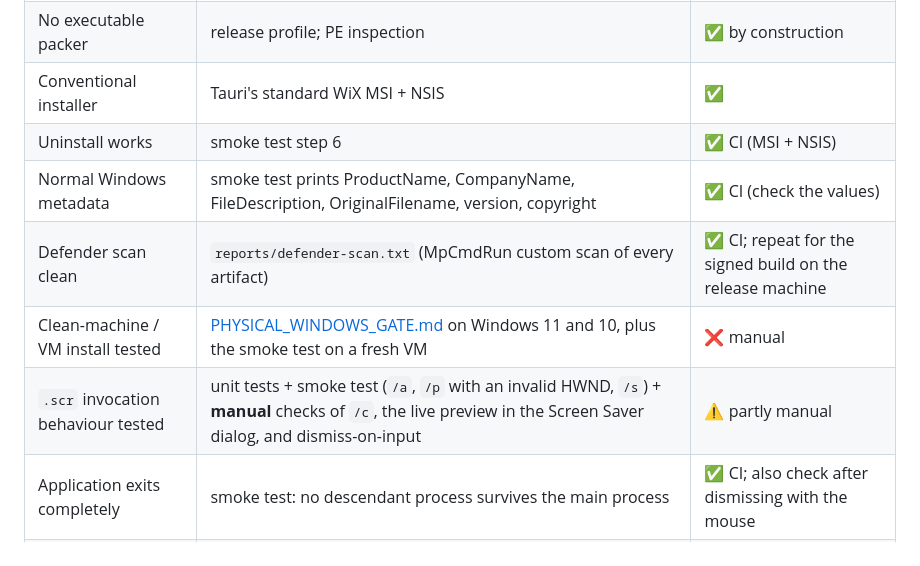
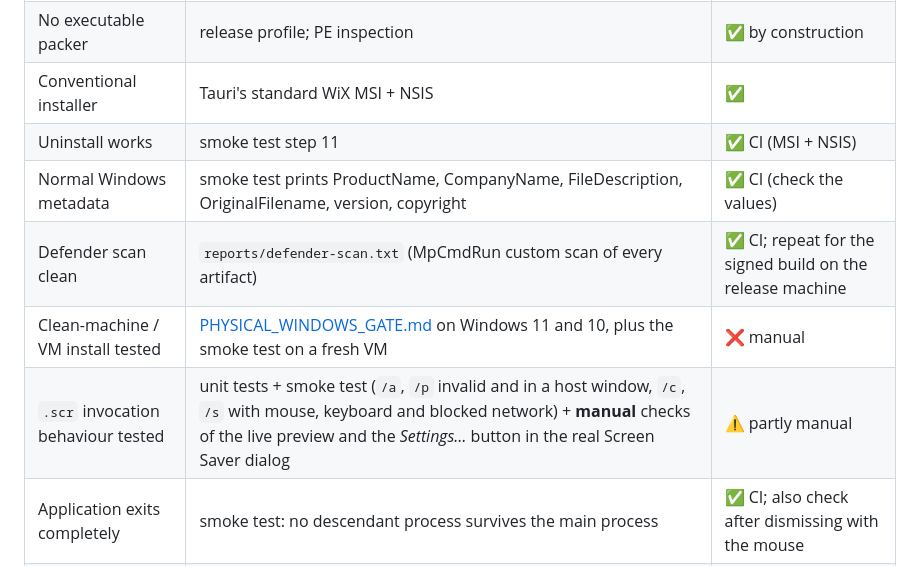
Before and after one commit to soundwave-machine-learning/galacticswirlscreensaver-, a Markdown page: docs/RELEASE.md, the part around one of its changes. GitHub-like rendering.

```diff
--- a/docs/RELEASE.md
+++ b/docs/RELEASE.md
@@ -51,11 +51,11 @@ build (same SHA-256s).
 | No hidden scripts | MSI `CustomAction` table + generated NSIS source reviewed (`dist/release/reports/installer-sources/`) | ✅ table dump in CI; review is manual |
 | No executable packer | release profile; PE inspection | ✅ by construction |
 | Conventional installer | Tauri's standard WiX MSI + NSIS | ✅ |
-| Uninstall works | smoke test step 6 | ✅ CI (MSI + NSIS) |
+| Uninstall works | smoke test step 11 | ✅ CI (MSI + NSIS) |
 | Normal Windows metadata | smoke test prints ProductName, CompanyName, FileDescription, OriginalFilename, version, copyright | ✅ CI (check the values) |
 | Defender scan clean | `reports/defender-scan.txt` (MpCmdRun custom scan of every artifact) | ✅ CI; repeat for the signed build on the release machine |
 | Clean-machine / VM install tested | [PHYSICAL_WINDOWS_GATE.md](PHYSICAL_WINDOWS_GATE.md) on Windows 11 and 10, plus the smoke test on a fresh VM | ❌ manual |
-| `.scr` invocation behaviour tested | unit tests + smoke test (`/a`, `/p` with an invalid HWND, `/s`) + **manual** checks of `/c`, the live preview in the Screen Saver dialog, and dismiss-on-input | ⚠️ partly manual |
+| `.scr` invocation behaviour tested | unit tests + smoke test (`/a`, `/p` invalid and in a host window, `/c`, `/s` with mouse, keyboard and blocked network) + **manual** checks of the live preview and the *Settings…* button in the real Screen Saver dialog | ⚠️ partly manual |
 | Application exits completely | smoke test: no descendant process survives the main process | ✅ CI; also check after dismissing with the mouse |
 | SHA-256 manifest generated | `SHA256SUMS.txt` | ✅ |
 | Signing configuration documented | [SIGNING.md](SIGNING.md) | ✅ |
```
Also changed, not shown: other parts of docs/RELEASE.md (+72 -32 lines), SECURITY.md (+12 -8 lines), docs/WINDOWS.md (+1 -1 lines).
